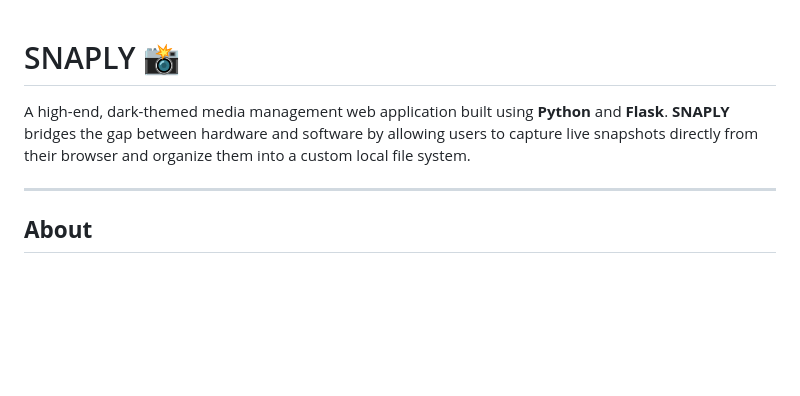
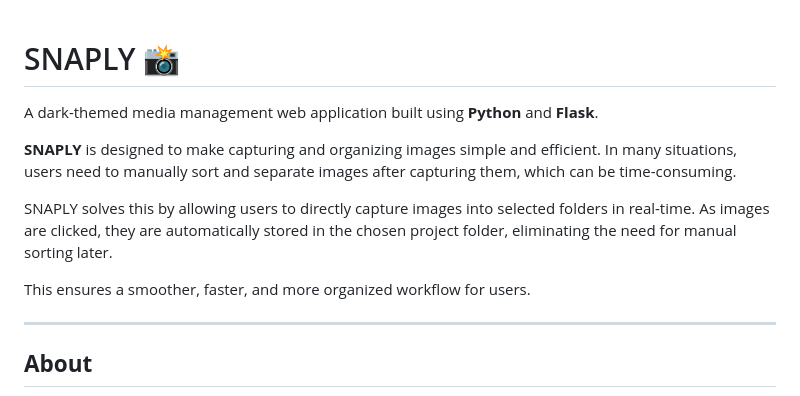
Before and after one commit to priyag241006/SNAPLY, a Markdown page: README.md, the part around the change. Drawn GitHub-style; blank space fills up the shorter version.

Commit message:
Revise README to enhance project description
Updated project description to highlight features and benefits of SNAPLY.

```diff
--- a/README.md
+++ b/README.md
@@ -1,6 +1,11 @@
 # SNAPLY 📸
+A dark-themed media management web application built using **Python** and **Flask**.
 
-A high-end, dark-themed media management web application built using **Python** and **Flask**. **SNAPLY** bridges the gap between hardware and software by allowing users to capture live snapshots directly from their browser and organize them into a custom local file system.
+**SNAPLY** is designed to make capturing and organizing images simple and efficient. In many situations, users need to manually sort and separate images after capturing them, which can be time-consuming.
+
+SNAPLY solves this by allowing users to directly capture images into selected folders in real-time. As images are clicked, they are automatically stored in the chosen project folder, eliminating the need for manual sorting later.
+
+This ensures a smoother, faster, and more organized workflow for users.
 
 ---
 
```
